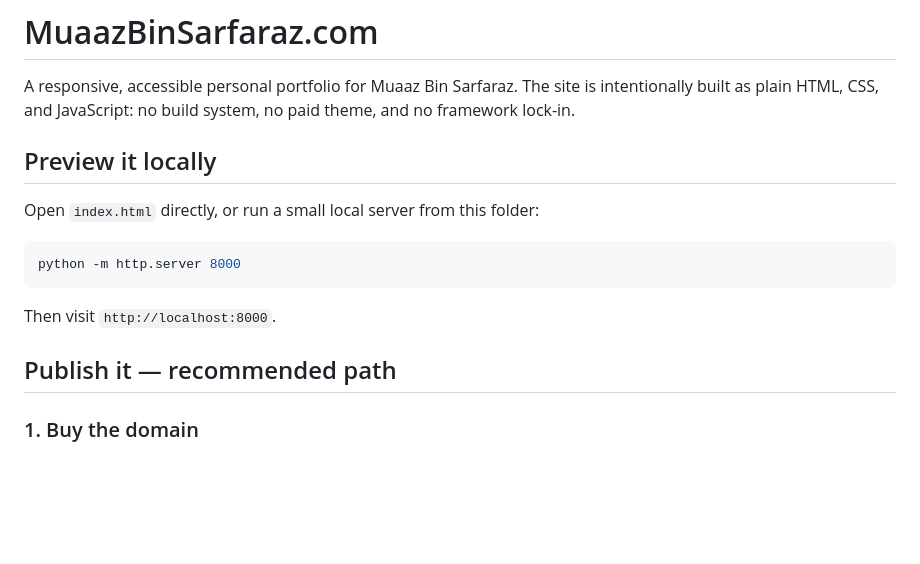
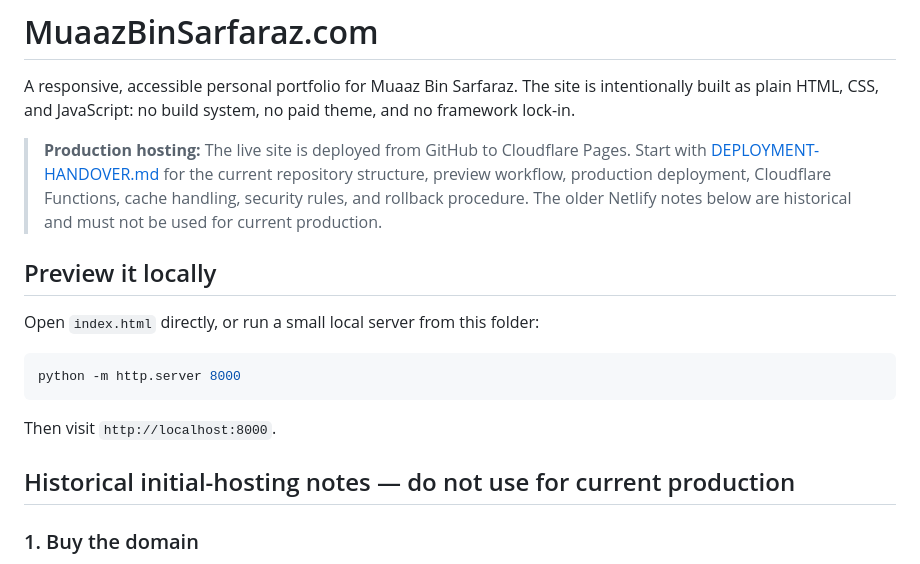
Before and after one commit to MuaazBin/muaazbinsarfaraz.com, a Markdown page: README.md, the part around the change. GitHub-like rendering; blank space fills up the shorter version.

Commit message:
Add production deployment handover guide

```diff
--- a/README.md
+++ b/README.md
@@ -1,6 +1,8 @@
 # MuaazBinSarfaraz.com
 
 A responsive, accessible personal portfolio for Muaaz Bin Sarfaraz. The site is intentionally built as plain HTML, CSS, and JavaScript: no build system, no paid theme, and no framework lock-in.
+
+> **Production hosting:** The live site is deployed from GitHub to Cloudflare Pages. Start with [DEPLOYMENT-HANDOVER.md](DEPLOYMENT-HANDOVER.md) for the current repository structure, preview workflow, production deployment, Cloudflare Functions, cache handling, security rules, and rollback procedure. The older Netlify notes below are historical and must not be used for current production.
 
 ## Preview it locally
 
@@ -12,7 +14,7 @@ python -m http.server 8000
 
 Then visit `http://localhost:8000`.
 
-## Publish it — recommended path
+## Historical initial-hosting notes — do not use for current production
 
 ### 1. Buy the domain
 
```
Also changed, not shown: DEPLOYMENT-HANDOVER.md (added, +376 -0 lines).
